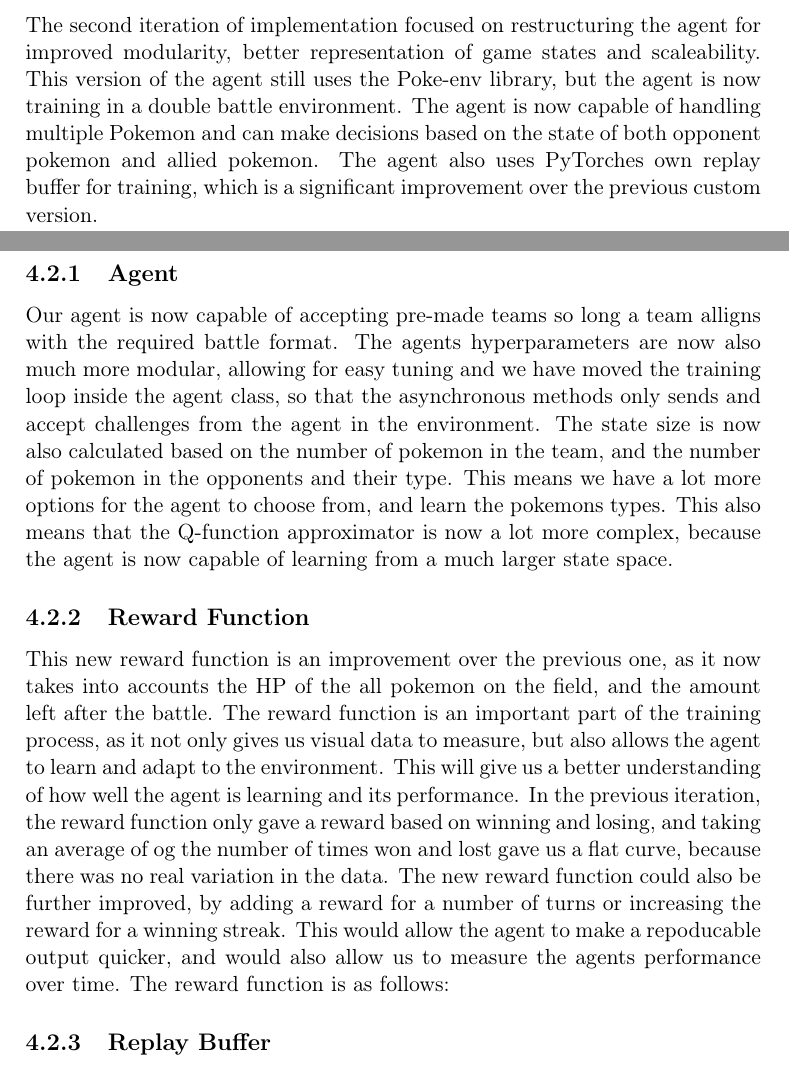
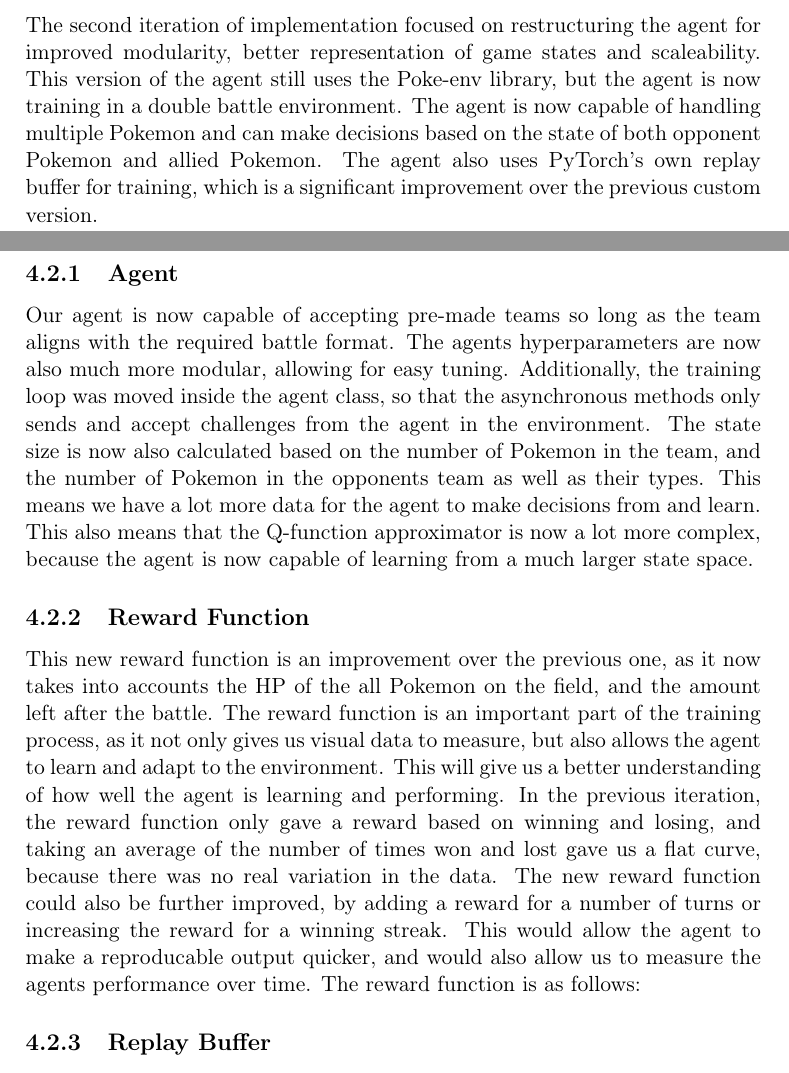
Before and after one commit to joachimhviid/pokemon-battle-bot, a LaTeX thesis (report/main.tex, which reads report/chapters/implementation/sec-iteration-2.tex): two parts of pages 34 and 35 of 63, joined at a grey line, cut so that both start at the same text. Compiled offline with pdfLaTeX.

Commit message:
Proofreading iteration 2

```diff
--- a/report/chapters/implementation/sec-iteration-2.tex
+++ b/report/chapters/implementation/sec-iteration-2.tex
@@ -4,30 +4,30 @@ The second iteration of implementation focused on restructuring the agent for im
 modularity, better representation of game states and scaleability. This version of the agent still
 uses the Poke-env library, but the agent is now training in a double battle environment. The
 agent is now capable of handling multiple Pokemon and can make decisions based on the state of
-both opponent pokemon and allied pokemon. The agent also uses PyTorches own replay buffer for
+both opponent Pokemon and allied Pokemon. The agent also uses PyTorch's own replay buffer for
 training, which is a significant improvement over the previous custom version.
 
 \subsection{Agent}
-Our agent is now capable of accepting pre-made teams so long a team alligns with the required battle
-format. The agents hyperparameters are now also much more modular, allowing for easy tuning and
-we have moved the training loop inside the agent class, so that the asynchronous methods only
+Our agent is now capable of accepting pre-made teams so long as the team aligns with the required battle
+format. The agents hyperparameters are now also much more modular, allowing for easy tuning.
+Additionally, the training loop was moved inside the agent class, so that the asynchronous methods only
 sends and accept challenges from the agent in the environment. The state size is now also
-calculated based on the number of pokemon in the team, and the number of pokemon in the opponents
-and their type. This means we have a lot more options for the agent to choose from, and learn
-the pokemons types. This also means that the Q-function approximator is now a lot more complex,
+calculated based on the number of Pokemon in the team, and the number of Pokemon in the opponents team as well as their types.
+This means we have a lot more data for the agent to make decisions from and learn.
+This also means that the Q-function approximator is now a lot more complex,
 because the agent is now capable of learning from a much larger state space.
 
 
 \subsection{Reward Function}
 This new reward function is an improvement over the previous one, as it now takes into accounts
-the HP of the all pokemon on the field, and the amount left after the battle. The reward function
+the HP of the all Pokemon on the field, and the amount left after the battle. The reward function
 is an important part of the training process, as it not only gives us visual data to measure, but
 also allows the agent to learn and adapt to the environment. This will give us a better understanding
-of how well the agent is learning and its performance. In the previous iteration, the reward
-function only gave a reward based on winning and losing, and taking an average of og the number of
+of how well the agent is learning and performing. In the previous iteration, the reward
+function only gave a reward based on winning and losing, and taking an average of the number of
 times won and lost gave us a flat curve, because there was no real variation in the data.
 The new reward function could also be further improved, by adding a reward for a number of turns
-or increasing the reward for a winning streak. This would allow the agent to make a repoducable output
+or increasing the reward for a winning streak. This would allow the agent to make a reproducable output
 quicker, and would also allow us to measure the agents performance over time.
 The reward function is as follows:
 
```
